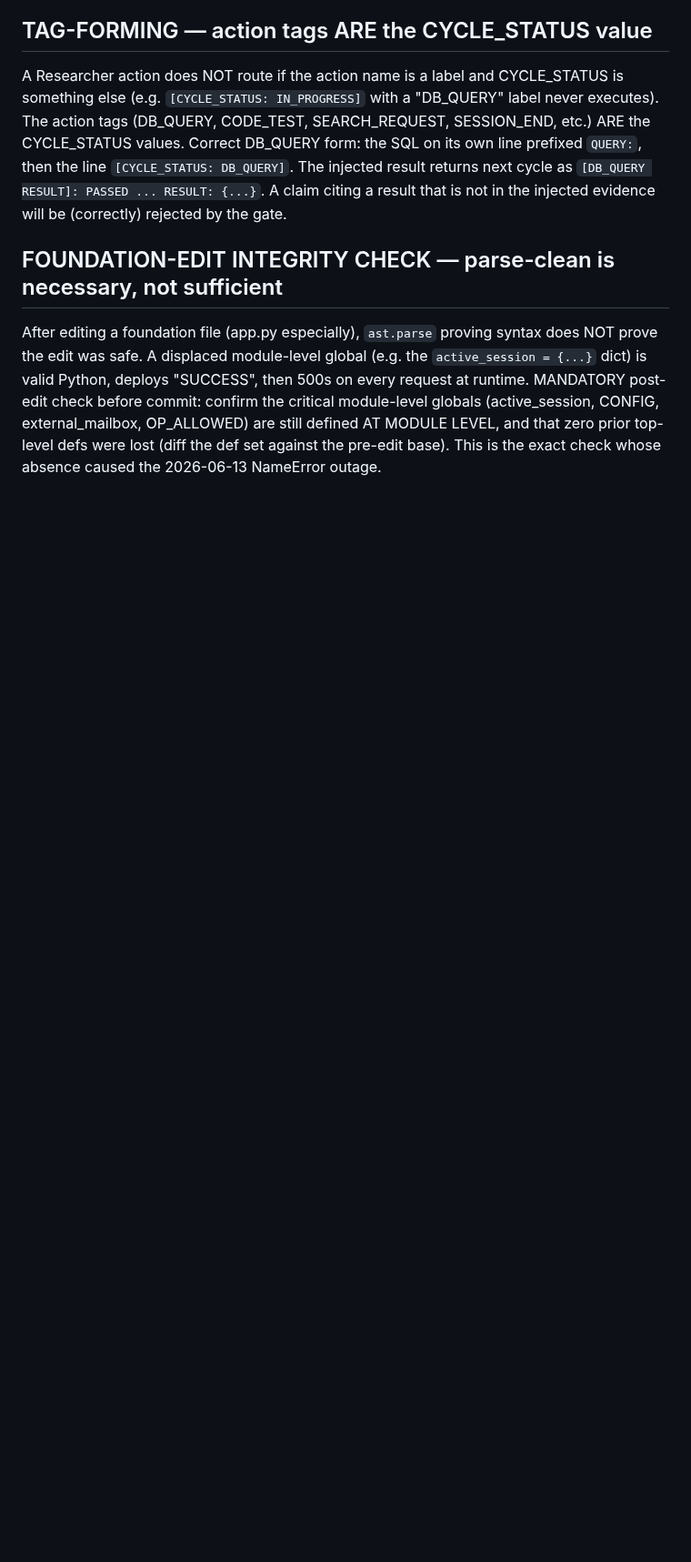
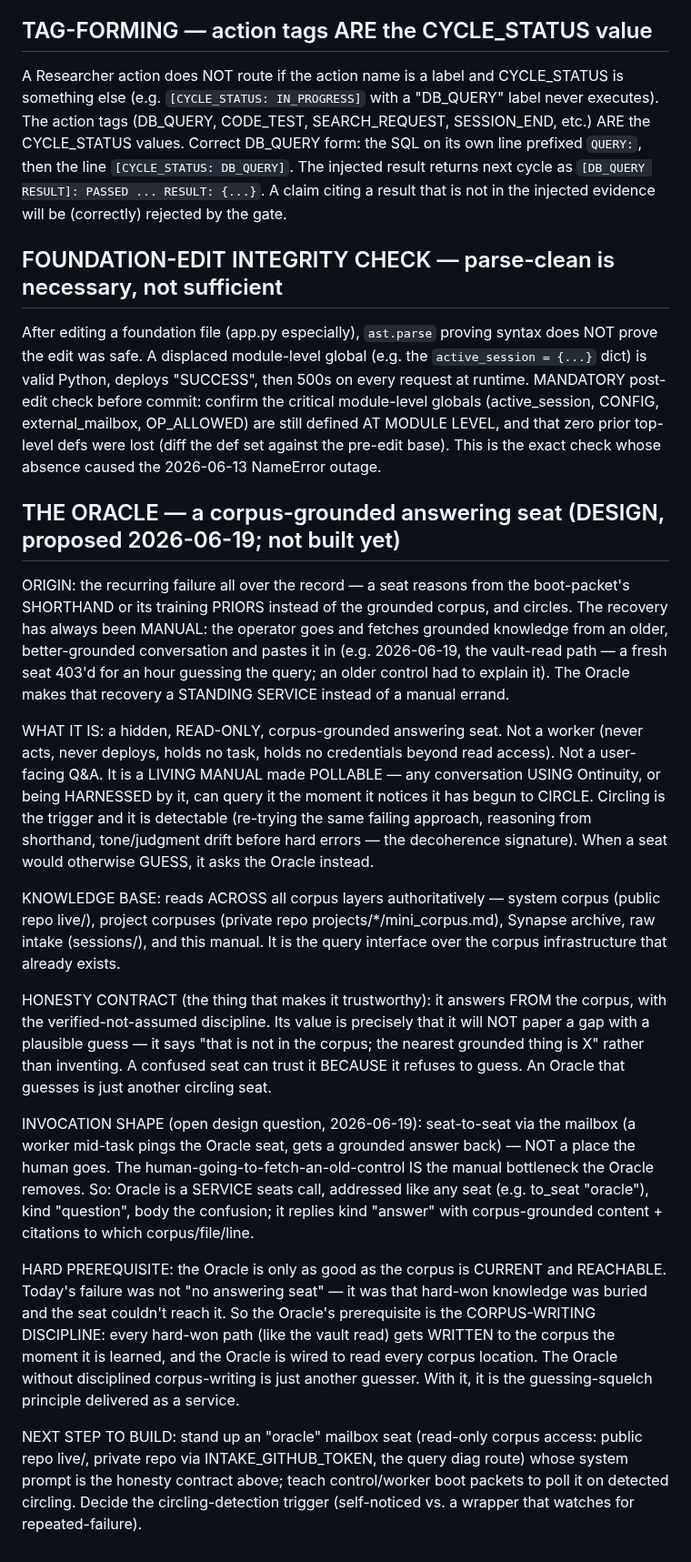
Before and after one commit to PatrickKillebrew/ontinuity, a Markdown page: live/OPERATING_MANUAL.md, the part around one of its changes. Shown at 91% size. Rendered like a GitHub page; blank space fills up the shorter version.

```diff
--- a/live/OPERATING_MANUAL.md
+++ b/live/OPERATING_MANUAL.md
@@ -205,3 +217,19 @@ A Researcher action does NOT route if the action name is a label and CYCLE_STATU
 
 ## FOUNDATION-EDIT INTEGRITY CHECK — parse-clean is necessary, not sufficient
 After editing a foundation file (app.py especially), `ast.parse` proving syntax does NOT prove the edit was safe. A displaced module-level global (e.g. the `active_session = {...}` dict) is valid Python, deploys "SUCCESS", then 500s on every request at runtime. MANDATORY post-edit check before commit: confirm the critical module-level globals (active_session, CONFIG, external_mailbox, OP_ALLOWED) are still defined AT MODULE LEVEL, and that zero prior top-level defs were lost (diff the def set against the pre-edit base). This is the exact check whose absence caused the 2026-06-13 NameError outage.
+
+
+## THE ORACLE — a corpus-grounded answering seat (DESIGN, proposed 2026-06-19; not built yet)
+ORIGIN: the recurring failure all over the record — a seat reasons from the boot-packet's SHORTHAND or its training PRIORS instead of the grounded corpus, and circles. The recovery has always been MANUAL: the operator goes and fetches grounded knowledge from an older, better-grounded conversation and pastes it in (e.g. 2026-06-19, the vault-read path — a fresh seat 403'd for an hour guessing the query; an older control had to explain it). The Oracle makes that recovery a STANDING SERVICE instead of a manual errand.
+
+WHAT IT IS: a hidden, READ-ONLY, corpus-grounded answering seat. Not a worker (never acts, never deploys, holds no task, holds no credentials beyond read access). Not a user-facing Q&A. It is a LIVING MANUAL made POLLABLE — any conversation USING Ontinuity, or being HARNESSED by it, can query it the moment it notices it has begun to CIRCLE. Circling is the trigger and it is detectable (re-trying the same failing approach, reasoning from shorthand, tone/judgment drift before hard errors — the decoherence signature). When a seat would otherwise GUESS, it asks the Oracle instead.
+
+KNOWLEDGE BASE: reads ACROSS all corpus layers authoritatively — system corpus (public repo live/), project corpuses (private repo projects/*/mini_corpus.md), Synapse archive, raw intake (sessions/), and this manual. It is the query interface over the corpus infrastructure that already exists.
+
+HONESTY CONTRACT (the thing that makes it trustworthy): it answers FROM the corpus, with the verified-not-assumed discipline. Its value is precisely that it will NOT paper a gap with a plausible guess — it says "that is not in the corpus; the nearest grounded thing is X" rather than inventing. A confused seat can trust it BECAUSE it refuses to guess. An Oracle that guesses is just another circling seat.
+
+INVOCATION SHAPE (open design question, 2026-06-19): seat-to-seat via the mailbox (a worker mid-task pings the Oracle seat, gets a grounded answer back) — NOT a place the human goes. The human-going-to-fetch-an-old-control IS the manual bottleneck the Oracle removes. So: Oracle is a SERVICE seats call, addressed like any seat (e.g. to_seat "oracle"), kind "question", body the confusion; it replies kind "answer" with corpus-grounded content + citations to which corpus/file/line.
+
+HARD PREREQUISITE: the Oracle is only as good as the corpus is CURRENT and REACHABLE. Today's failure was not "no answering seat" — it was that hard-won knowledge was buried and the seat couldn't reach it. So the Oracle's prerequisite is the CORPUS-WRITING DISCIPLINE: every hard-won path (like the vault read) gets WRITTEN to the corpus the moment it is learned, and the Oracle is wired to read every corpus location. The Oracle without disciplined corpus-writing is just another guesser. With it, it is the guessing-squelch principle delivered as a service.
+
+NEXT STEP TO BUILD: stand up an "oracle" mailbox seat (read-only corpus access: public repo live/, private repo via INTAKE_GITHUB_TOKEN, the query diag route) whose system prompt is the honesty contract above; teach control/worker boot packets to poll it on detected circling. Decide the circling-detection trigger (self-noticed vs. a wrapper that watches for repeated-failure).
```
Also changed, not shown: other parts of live/OPERATING_MANUAL.md (+12 -0 lines).
